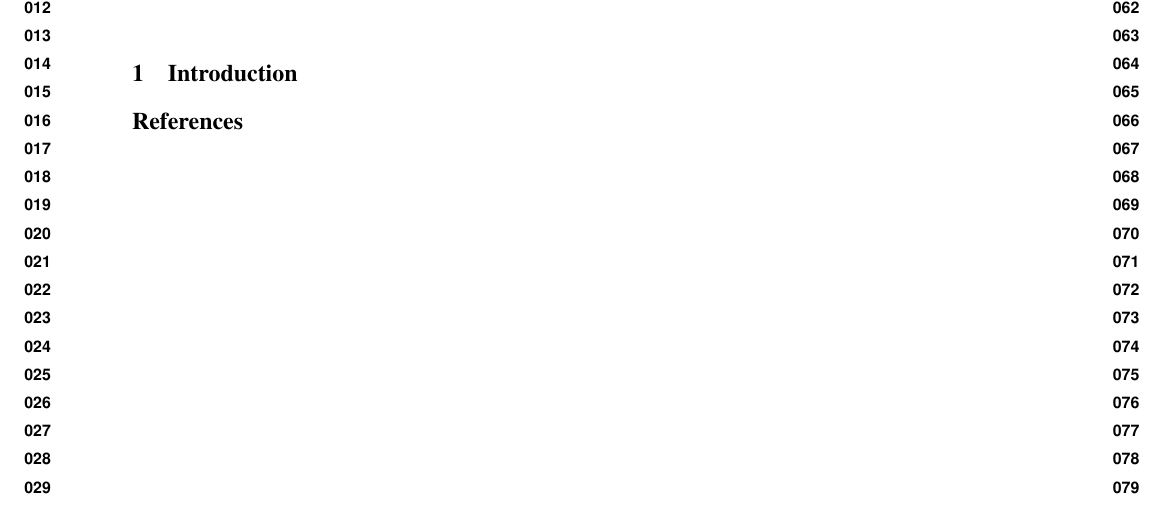
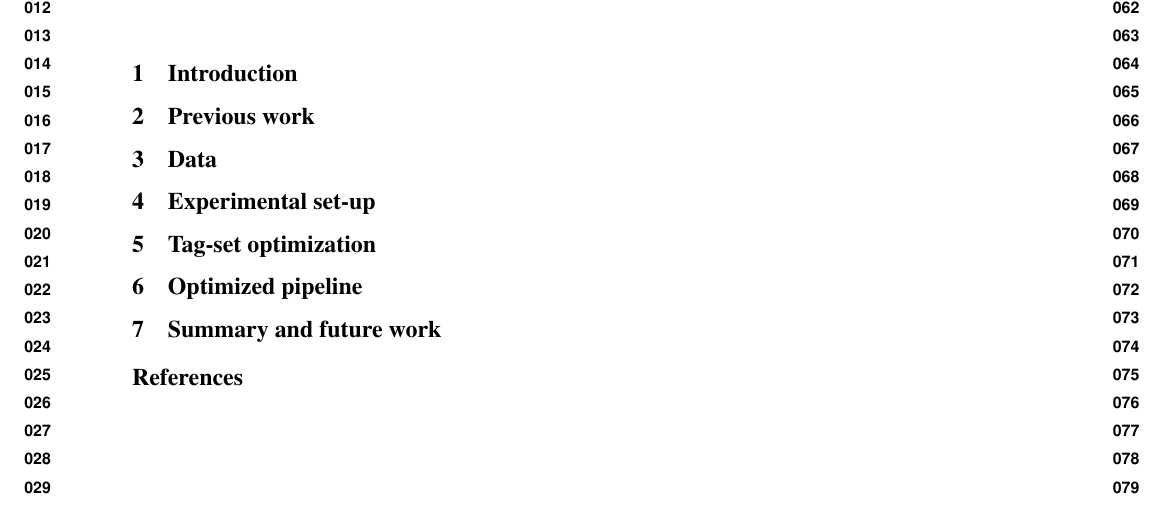
Before and after one commit to petterhh/law-x, a LaTeX paper (submission.tex): part of the page, cut so that both start at the same text. Compiled offline with pdfLaTeX.

Commit message:
minimal skeleton

```diff
--- a/submission.tex
+++ b/submission.tex
@@ -99,11 +98,27 @@
 
 
 \section{Introduction}
+\label{sec:intro}
 
+\section{Previous work}
+\label{sec:prev}
 
+\section{Data}
+\label{sec:data}
+
+\section{Experimental set-up}
+\label{sec:setup}
+
+\section{Tag-set optimization}
+\label{sec:setup}
+
+\section{Optimized pipeline}
+\label{sec:pipeline}
+
+\section{Summary and future work}
+\label{sec:summary}
 
 % \section*{Acknowledgments}
-
 
 
 \bibliography{acl2016}
```
Also changed, not shown: submission.tex (1 more changed lines).
